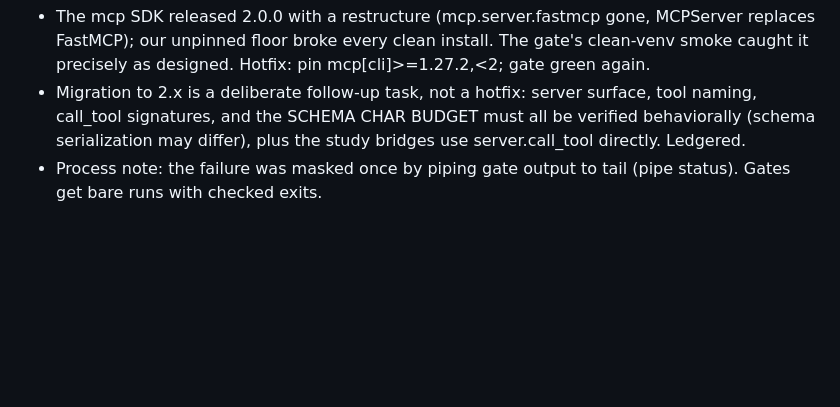
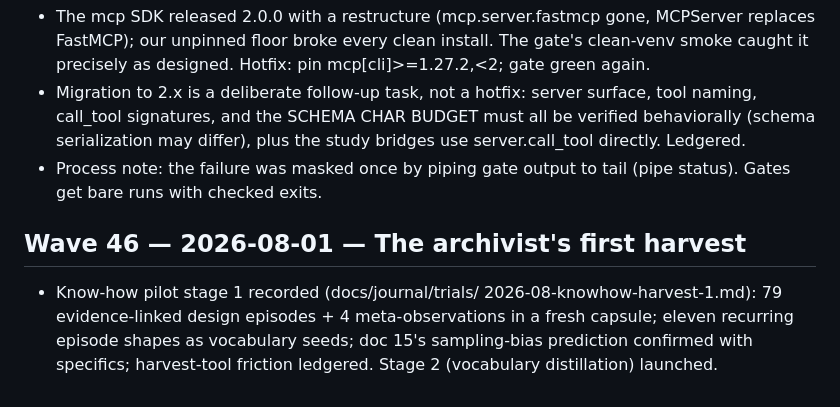
Before and after one commit to jamtho/doxabase, a Markdown page: docs/journal/waves.md, the part around the change. GitHub-like rendering; blank space fills up the shorter version.

Commit message:
Know-how pilot progress

```diff
--- a/docs/journal/waves.md
+++ b/docs/journal/waves.md
@@ -795,3 +795,12 @@ keep the old spelling; tracked files should use DoxaBase / doxabase.
   Ledgered.
 - Process note: the failure was masked once by piping gate output to
   tail (pipe status). Gates get bare runs with checked exits.
+
+## Wave 46 — 2026-08-01 — The archivist's first harvest
+
+- Know-how pilot stage 1 recorded (docs/journal/trials/
+  2026-08-knowhow-harvest-1.md): 79 evidence-linked design episodes +
+  4 meta-observations in a fresh capsule; eleven recurring episode
+  shapes as vocabulary seeds; doc 15's sampling-bias prediction
+  confirmed with specifics; harvest-tool friction ledgered. Stage 2
+  (vocabulary distillation) launched.
```
